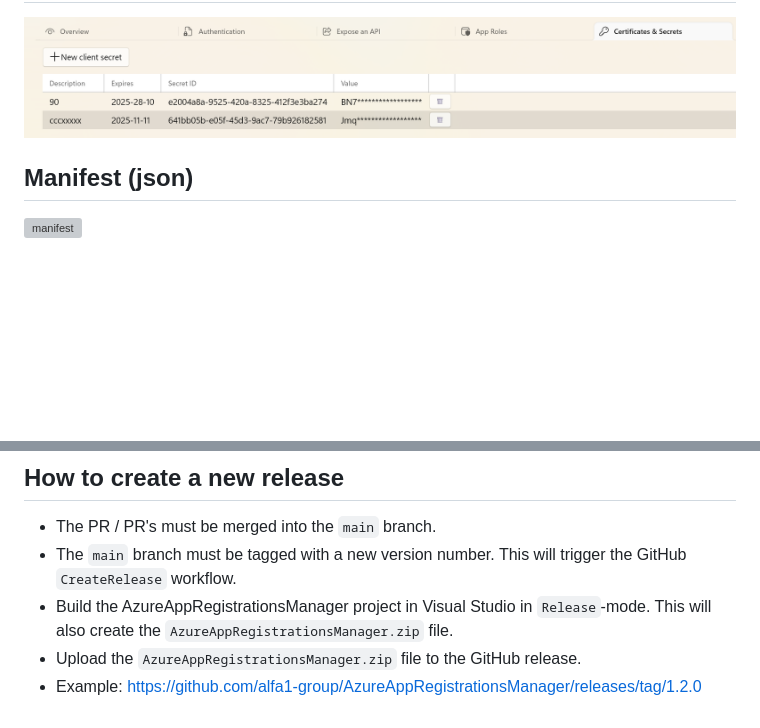
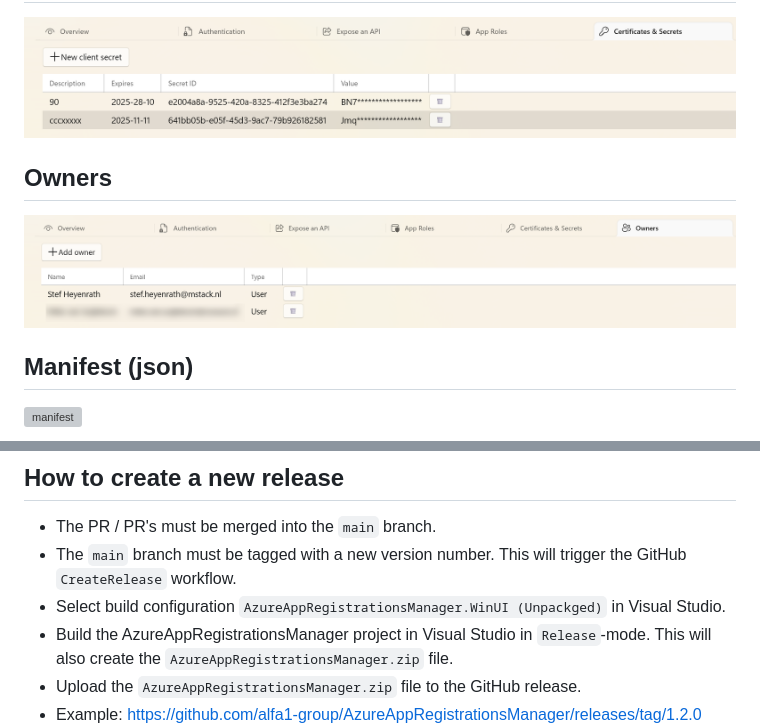
Before and after one commit to alfa1-group/AzureAppRegistrationsManager, a Markdown page: README.md, 2 parts joined by grey strips. GitHub-like rendering; pictures changed too: Resources/owners.png (added); blank space fills up the shorter version; grey boxes are pictures that could not be loaded.

Commit message:
img

```diff
--- a/README.md
+++ b/README.md
@@ -37,6 +37,11 @@ It provides a user-friendly interface for creating, updating, and managing app r
 ![certs](./Resources/certs.png)
 
 
+## Owners
+
+![owners](./Resources/owners.png)
+
+
 ## Manifest (json)
 
 ![manifest](./Resources/manifest.png)
@@ -48,6 +53,7 @@ It provides a user-friendly interface for creating, updating, and managing app r
 ## How to create a new release
 - The PR / PR's must be merged into the `main` branch.
 - The `main` branch must be tagged with a new version number. This will trigger the GitHub `CreateRelease` workflow.
+- Select build configuration `AzureAppRegistrationsManager.WinUI (Unpackged)` in Visual Studio.
 - Build the AzureAppRegistrationsManager project in Visual Studio in `Release`-mode. This will also create the `AzureAppRegistrationsManager.zip` file.
 - Upload the `AzureAppRegistrationsManager.zip` file to the GitHub release.
 - Example: https://github.com/alfa1-group/AzureAppRegistrationsManager/releases/tag/1.2.0
```
